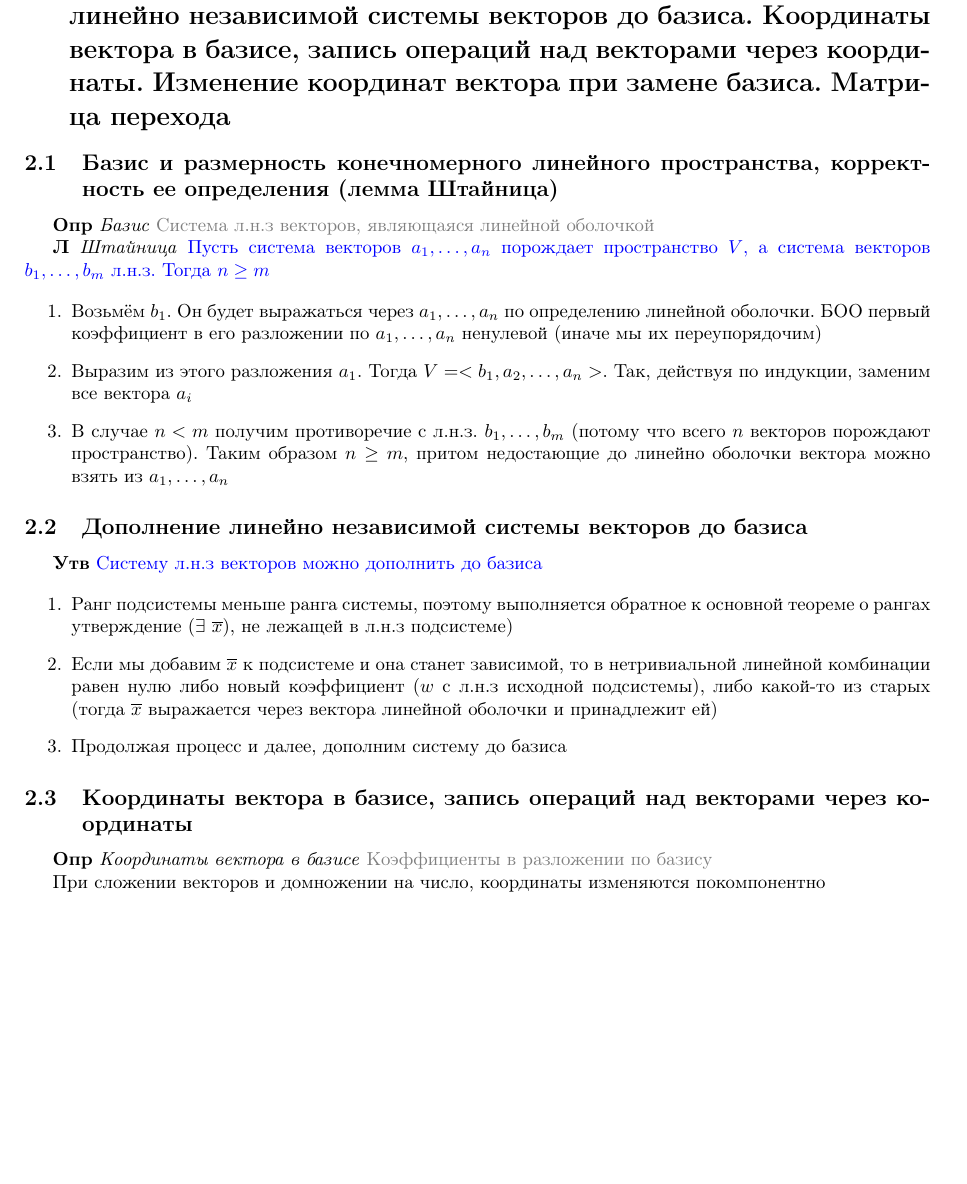
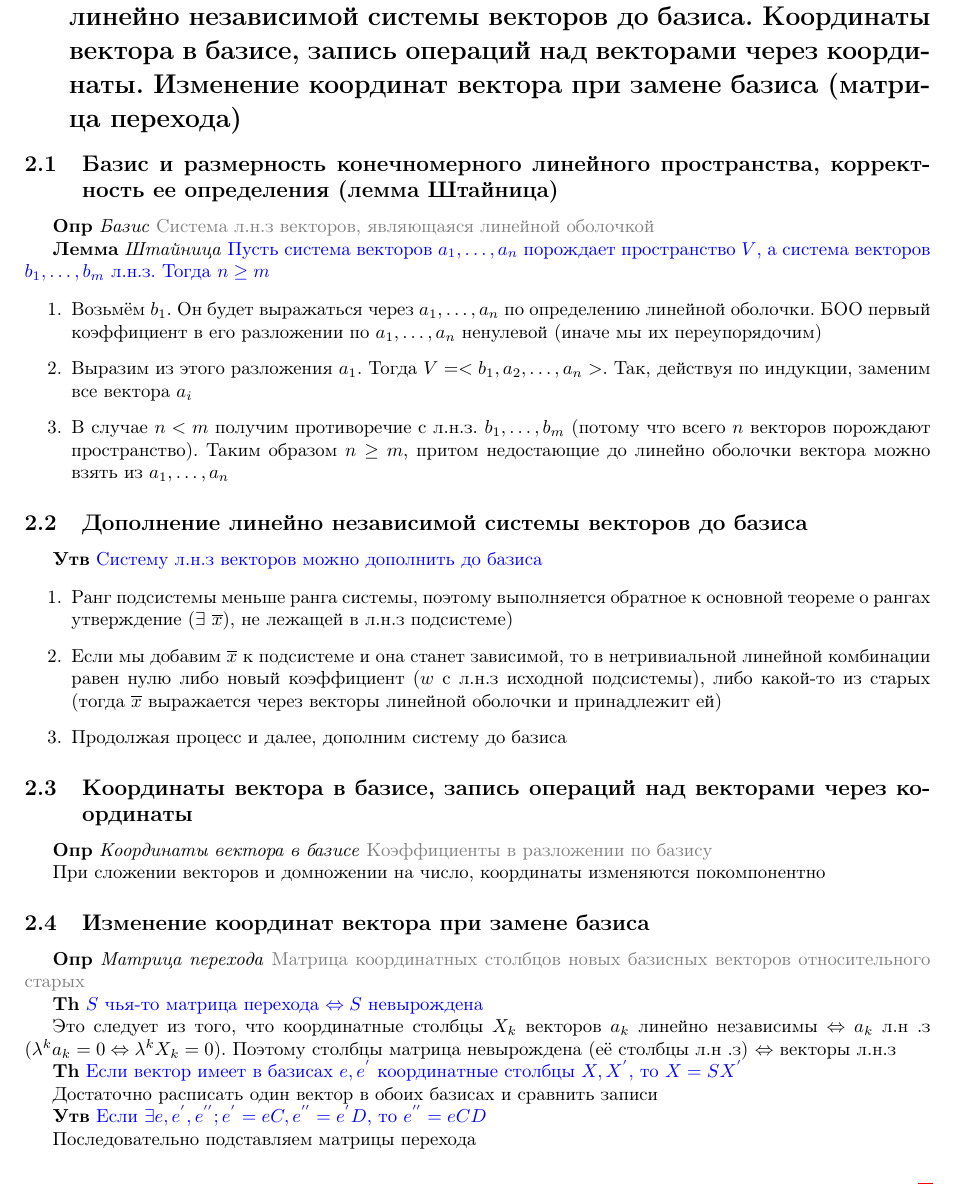
Before and after one commit to skyreaper925/random_tex_notes, a LaTeX document (src/linalg.tex): part of page 3 of 3 before the commit and part of page 3 of 4 after it, cut so that both start at the same text, the shorter picture padded with empty space. Compiled offline with pdfLaTeX.

Commit message:
vector space, part 1 and 2

```diff
--- a/src/linalg.tex
+++ b/src/linalg.tex
@@ -142,26 +142,26 @@
         (лемма Штайница).
         Дополнение линейно независимой системы векторов до базиса.
         Координаты вектора в базисе, запись операций над векторами через координаты.
-        Изменение координат вектора при замене базиса.
-        Матрица перехода}
+        Изменение координат вектора при замене базиса (матрица перехода)}
 
-    \subsection{Базис и размерность конечномерного линейного пространства, корректность ее определения
-        (лемма Штайница)}
+    \subsection{Базис и размерность конечномерного линейного пространства, корректность ее определения (лемма Штайница)}
 
     \textbf{Опр} \textit{Базис} \textcolor{gray}{Система л.н.з векторов, являющаяся линейной оболочкой}
 
-    \textbf{Л} \textit{Штайница}
+    \textbf{Лемма} \textit{Штайница}
     \textcolor{blue}{Пусть система векторов $a_1, \dots, a_n$ порождает пространство $V$, а система
     векторов $b_1, \dots, b_m$ л.н.з. Тогда $n \geq m$}
 
     \begin{enumerate}
-        \item Возьмём $b_1$. Он будет выражаться через $a_1, \dots, a_n$ по определению линейной оболочки. БОО первый
-        коэффициент в его разложении по $a_1, \dots, a_n$ ненулевой (иначе мы их переупорядочим)
-        \item Выразим из этого разложения $a_1$. Тогда $V = <b_1, a_2, \dots, a_n>$. Так, действуя по индукции,
-        заменим все вектора $a_i$
+        \item Возьмём $b_1$.
+        Он будет выражаться через $a_1, \dots, a_n$ по определению линейной оболочки.
+        БОО первый коэффициент в его разложении по $a_1, \dots, a_n$ ненулевой (иначе мы их переупорядочим)
+        \item Выразим из этого разложения $a_1$.
+        Тогда $V = <b_1, a_2, \dots, a_n>$.
+        Так, действуя по индукции, заменим все вектора $a_i$
         \item В случае $n < m$ получим противоречие с л.н.з. $b_1, \dots, b_m$ (потому что всего $n$ векторов
-        порождают пространство). Таким образом $n \geq m$, притом недостающие до линейно оболочки вектора можно взять
-        из $a_1, \dots, a_n$
+        порождают пространство).
+        Таким образом $n \geq m$, притом недостающие до линейно оболочки вектора можно взять из $a_1, \dots, a_n$
     \end{enumerate}
 
     \subsection{Дополнение линейно независимой системы векторов до базиса}
@@ -173,7 +173,7 @@
         утверждение ($\exists~\overline{x}$), не лежащей в л.н.з подсистеме)
         \item Если мы добавим $\overline{x}$ к подсистеме и она станет зависимой, то в нетривиальной линейной комбинации равен
         нулю либо новый коэффициент ($w$ с л.н.з исходной подсистемы), либо какой-то из старых (тогда $\overline{x}$
-        выражается через вектора линейной оболочки и принадлежит ей)
+        выражается через векторы линейной оболочки и принадлежит ей)
         \item Продолжая процесс и далее, дополним систему до базиса
     \end{enumerate}
 
@@ -183,6 +183,25 @@
 
     При сложении векторов и домножении на число, координаты изменяются покомпонентно
 
+    \subsection{Изменение координат вектора при замене базиса}
+
+    \textbf{Опр} \textit{Матрица перехода} \textcolor{gray}{Матрица координатных столбцов новых базисных векторов
+    относительного старых}
+
+    \textbf{Th} \textcolor{blue}{$S$ чья-то матрица перехода $\Leftrightarrow S$ невырождена}
+
+    Это следует из того, что координатные столбцы $X_k$ векторов $a_k$ линейно независимы $\Leftrightarrow$ $a_k$ л.н
+    .з ($\lambda^k a_k = 0 \Leftrightarrow \lambda^k X_k = 0$). Поэтому столбцы матрица невырождена (её столбцы л.н
+    .з) $\Leftrightarrow$ векторы л.н.з
+
+    \textbf{Th} \textcolor{blue}{Если вектор имеет в базисах $e, e^{'}$ координатные столбцы $X, X^{'}$, то $X = SX^{'}$}
+
+    Достаточно расписать один вектор в обоих базисах и сравнить записи
+
+    \textbf{Утв} \textcolor{blue}{Если $\exists e, e^{'}, e^{''}; e^{'} = eC, e^{''} = e^{'}D$, то $e^{''} = eCD$}
+
+    Последовательно подставляем матрицы перехода
+
     \section{Теорема о неявной функции для одного уравнения.
     Теорема Лагранжа о среднем для вектор-функции нескольких переменных.
     Принцип Банаха сжимающих отображений.
```
